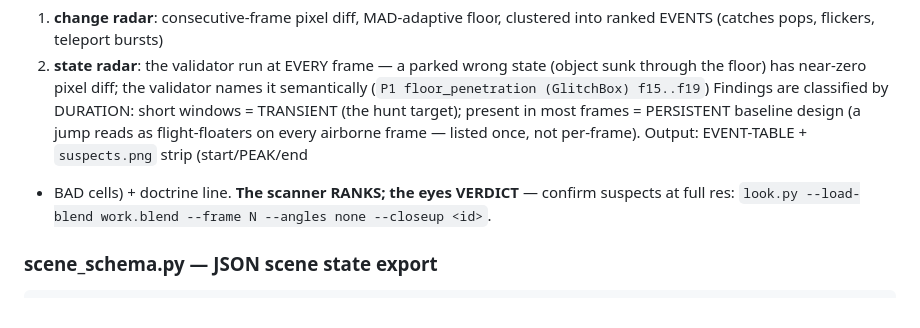
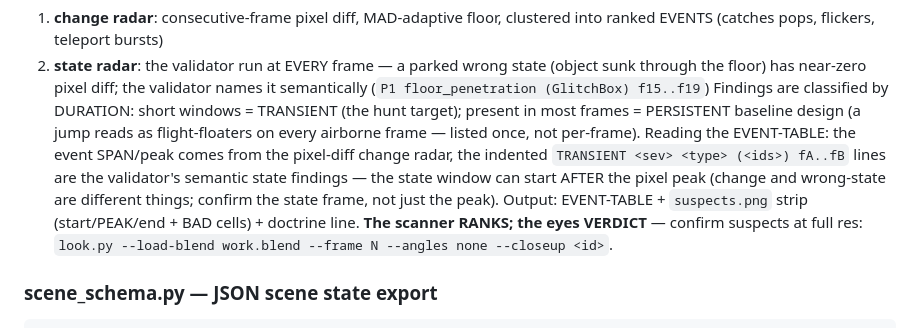
Before and after one commit to zmpc01/blender-vision-kit, a Markdown page: AGENTS.md, the part around the change. Drawn GitHub-style.

Commit message:
vision-kit doc nit (wave-4a): EVENT-TABLE reading guide — pixel peak vs validator state window are different windows

```diff
--- a/AGENTS.md
+++ b/AGENTS.md
@@ -334,8 +334,13 @@ at previz res (~0.3s/frame), then combines TWO radars:
 Findings are classified by DURATION: short windows = TRANSIENT (the hunt
 target); present in most frames = PERSISTENT baseline design (a jump
 reads as flight-floaters on every airborne frame — listed once, not
-per-frame). Output: EVENT-TABLE + `suspects.png` strip (start/PEAK/end
-+ BAD cells) + doctrine line. **The scanner RANKS; the eyes VERDICT** —
+per-frame). Reading the EVENT-TABLE: the event SPAN/peak comes from the
+pixel-diff change radar, the indented `TRANSIENT <sev> <type> (<ids>)
+fA..fB` lines are the validator's semantic state findings — the state
+window can start AFTER the pixel peak (change and wrong-state are
+different things; confirm the state frame, not just the peak). Output:
+EVENT-TABLE + `suspects.png` strip (start/PEAK/end + BAD cells) +
+doctrine line. **The scanner RANKS; the eyes VERDICT** —
 confirm suspects at full res: `look.py --load-blend work.blend --frame N
 --angles none --closeup <id>`.
 
```
